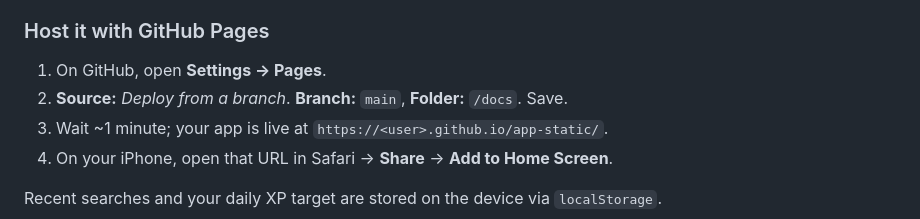
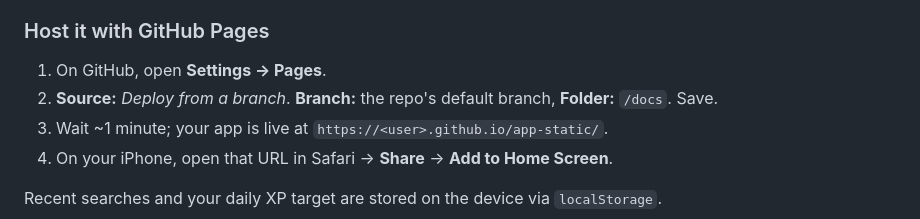
Before and after one commit to weeksyy/app-static, a Markdown page: README.md, the part around the change. Rendered like a GitHub page.

Commit message:
Docs: generalize GitHub Pages branch instruction
Co-Authored-By: Claude Opus 4.8 <noreply@anthropic.com>
Claude-Session: https://claude.ai/code/session_01LCuhsVK8Zj8CMrwzyioJiC

```diff
--- a/README.md
+++ b/README.md
@@ -20,7 +20,8 @@ launches full-screen like a real app, with its own icon and offline app-shell.
 ### Host it with GitHub Pages
 
 1. On GitHub, open **Settings → Pages**.
-2. **Source:** *Deploy from a branch*. **Branch:** `main`, **Folder:** `/docs`. Save.
+2. **Source:** *Deploy from a branch*. **Branch:** the repo's default branch,
+   **Folder:** `/docs`. Save.
 3. Wait ~1 minute; your app is live at `https://<user>.github.io/app-static/`.
 4. On your iPhone, open that URL in Safari → **Share** → **Add to Home Screen**.
 
```
